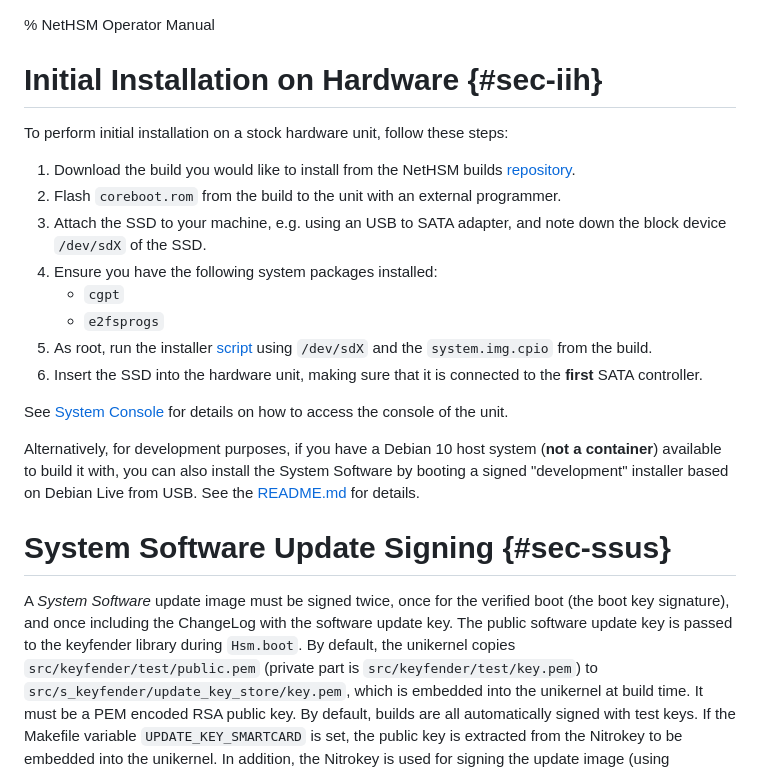
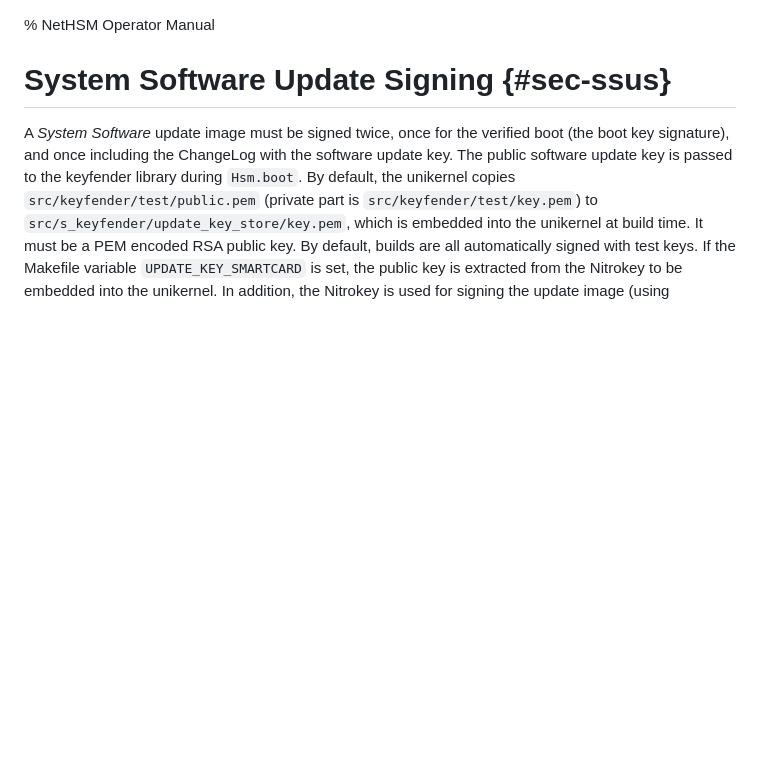
Before and after one commit to Nitrokey/nethsm, a Markdown page: docs/operator-manual.md, the part around the change. Rendered like a GitHub page; blank space fills up the shorter version.

Commit message:
Remove manually installation instructions from operator-manual

```diff
--- a/docs/operator-manual.md
+++ b/docs/operator-manual.md
@@ -1,26 +1,4 @@
 % NetHSM Operator Manual
-
-# Initial Installation on Hardware {#sec-iih}
-
-To perform initial installation on a stock hardware unit, follow these steps:
-
-1. Download the build you would like to install from the NetHSM builds [repository][builds].
-2. Flash `coreboot.rom` from the build to the unit with an external programmer.
-3. Attach the SSD to your machine, e.g. using an USB to SATA adapter, and note down the block device `/dev/sdX` of the SSD.
-4. Ensure you have the following system packages installed:
-    - `cgpt`
-    - `e2fsprogs`
-5. As root, run the installer [script][installer] using `/dev/sdX` and the `system.img.cpio` from the build.
-6. Insert the SSD into the hardware unit, making sure that it is connected to the **first** SATA controller.
-
-See [System Console](#sec-sc) for details on how to access the console of the unit.
-
-[builds]: https://git.nitrokey.com/nitrokey/nethsm/ci-builds
-[installer]: https://git.nitrokey.com/nitrokey/nethsm/nethsm/-/raw/master/tools/nethsm-install.sh
-
-Alternatively, for development purposes, if you have a Debian 10 host system (**not a container**) available to build it with, you can also install the System Software by booting a signed "development" installer based on Debian Live from USB. See the [README.md][usbinstaller] for details.
-
-[usbinstaller]: https://git.nitrokey.com/nitrokey/nethsm/nethsm/-/blob/master/src/installer/README.md
 
 # System Software Update Signing {#sec-ssus}
 
```
